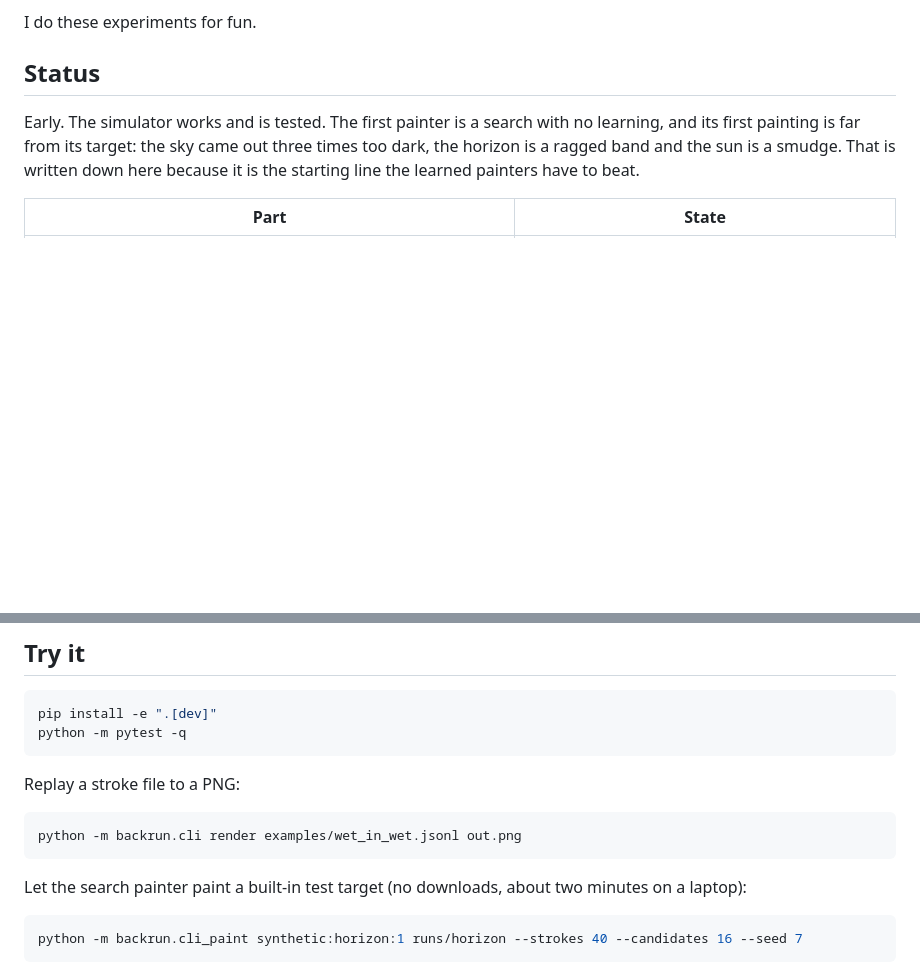
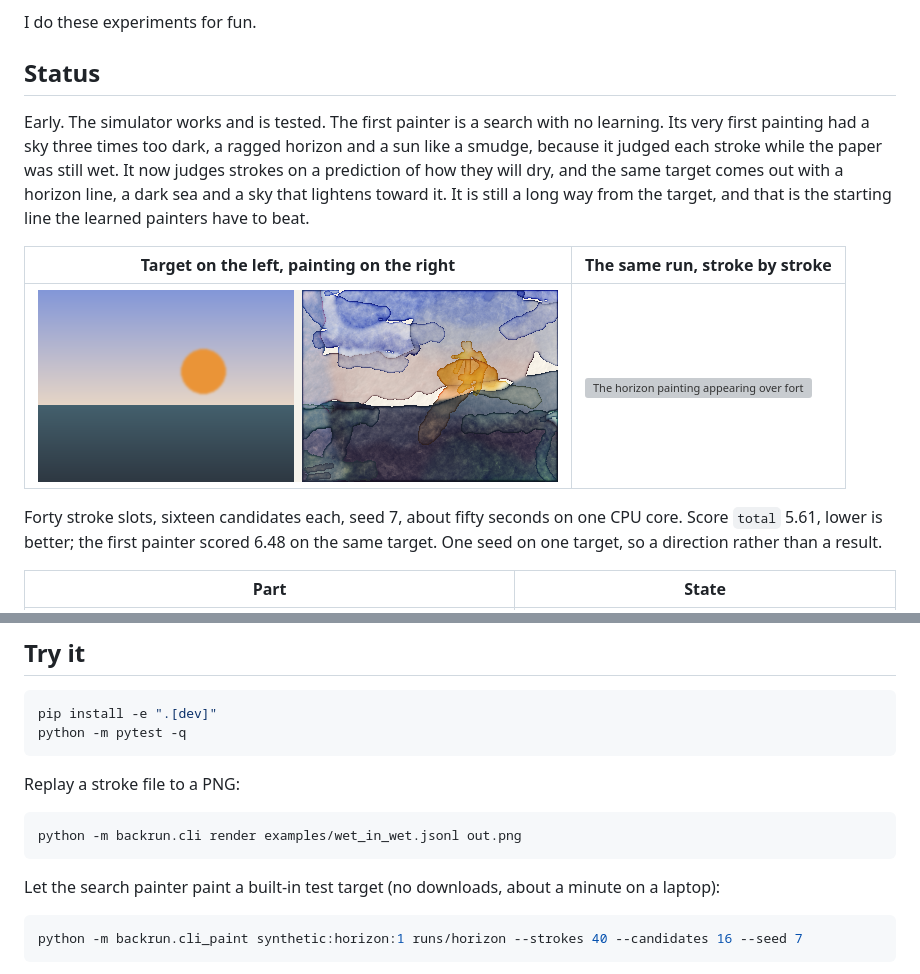
Before and after one commit to DervinEvolve/backrun, a Markdown page: README.md, 2 parts joined by grey strips. Drawn GitHub-style; pictures changed too: docs/assets/horizon-side-by-side.png (added); blank space fills up the shorter version; grey boxes are pictures that could not be loaded.

Commit message:
README: the horizon painting after dry-preview scoring, with its run GIF; training plan draft

````diff
--- a/README.md
+++ b/README.md
@@ -10,7 +10,13 @@ I do these experiments for fun.
 
 ## Status
 
-Early. The simulator works and is tested. The first painter is a search with no learning, and its first painting is far from its target: the sky came out three times too dark, the horizon is a ragged band and the sun is a smudge. That is written down here because it is the starting line the learned painters have to beat.
+Early. The simulator works and is tested. The first painter is a search with no learning. Its very first painting had a sky three times too dark, a ragged horizon and a sun like a smudge, because it judged each stroke while the paper was still wet. It now judges strokes on a prediction of how they will dry, and the same target comes out with a horizon line, a dark sea and a sky that lightens toward it. It is still a long way from the target, and that is the starting line the learned painters have to beat.
+
+| Target on the left, painting on the right | The same run, stroke by stroke |
+|---|---|
+| ![A synthetic horizon scene: lavender sky, orange sun, dark teal sea, next to its watercolor: a pale sky with blue washes, an orange sun blob in place, a dark slate sea under a clean horizon](docs/assets/horizon-side-by-side.png) | ![The horizon painting appearing over forty strokes: washes first, the sea, then the sun](docs/assets/horizon-run.gif) |
+
+Forty stroke slots, sixteen candidates each, seed 7, about fifty seconds on one CPU core. Score `total` 5.61, lower is better; the first painter scored 6.48 on the same target. One seed on one target, so a direction rather than a result.
 
 | Part | State |
 |---|---|
@@ -65,7 +71,7 @@ Replay a stroke file to a PNG:
 python -m backrun.cli render examples/wet_in_wet.jsonl out.png
 ```
 
-Let the search painter paint a built-in test target (no downloads, about two minutes on a laptop):
+Let the search painter paint a built-in test target (no downloads, about a minute on a laptop):
 
 ```bash
 python -m backrun.cli_paint synthetic:horizon:1 runs/horizon --strokes 40 --candidates 16 --seed 7
````
Also changed, not shown: docs/TRAINING.md (added, +138 -0 lines), 1 other file.
